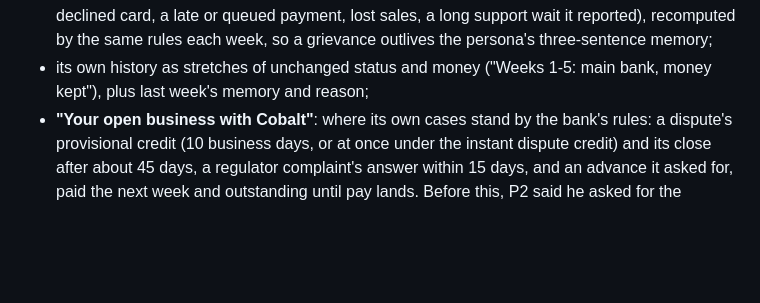
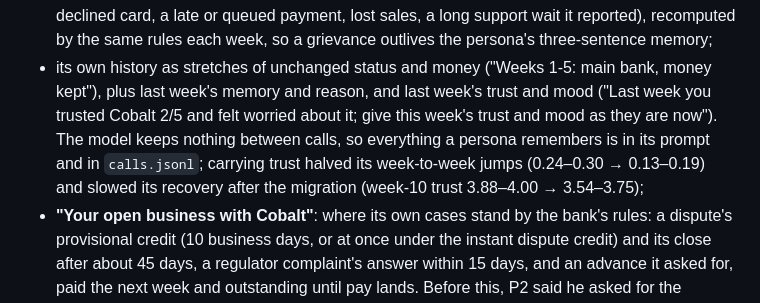
Before and after one commit to omerfcorekci/hackathon-talp, a Markdown page: TEAM_DOC.md, the part around one of its changes. Rendered like a GitHub page; blank space fills up the shorter version.

```diff
--- a/TEAM_DOC.md
+++ b/TEAM_DOC.md
@@ -71,7 +71,11 @@ weeks from about 5 million customers). Formulas: [`code/sim/metrics.py`](code/si
   declined card, a late or queued payment, lost sales, a long support wait it reported), recomputed by
   the same rules each week, so a grievance outlives the persona's three-sentence memory;
 - its own history as stretches of unchanged status and money ("Weeks 1-5: main bank, money kept"),
-  plus last week's memory and reason;
+  plus last week's memory and reason, and last week's trust and mood ("Last week you trusted Cobalt
+  2/5 and felt worried about it; give this week's trust and mood as they are now"). The model keeps
+  nothing between calls, so everything a persona remembers is in its prompt and in `calls.jsonl`;
+  carrying trust halved its week-to-week jumps (0.24–0.30 → 0.13–0.19) and slowed its recovery after
+  the migration (week-10 trust 3.88–4.00 → 3.54–3.75);
 - **"Your open business with Cobalt"**: where its own cases stand by the bank's rules: a dispute's
   provisional credit (10 business days, or at once under the instant dispute credit) and its close
   after about 45 days, a regulator complaint's answer within 15 days, and an advance it asked for,
```
Also changed, not shown: other parts of TEAM_DOC.md (+16 -0 lines).
